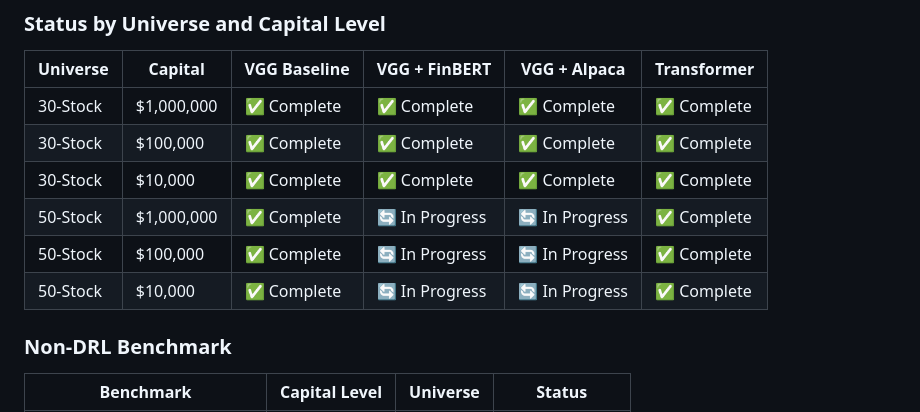
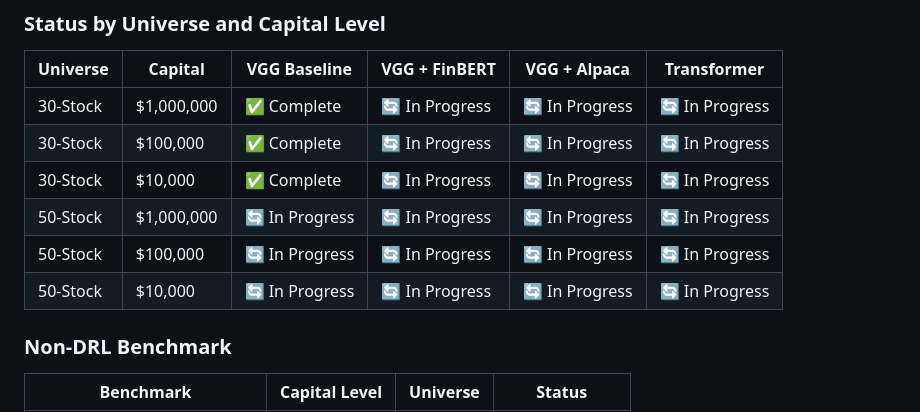
Before and after one commit to tyhobbs/FinRL_Deep_Reinforcement_Learning, a Markdown page: README.md, the part around the change. Rendered like a GitHub page.

Commit message:
Update status table for 30-Stock and 50-Stock

```diff
--- a/README.md
+++ b/README.md
@@ -40,12 +40,12 @@ Detailed metrics for all completed models are available in [Metrics/METRICS.txt]
 
 | Universe | Capital | VGG Baseline | VGG + FinBERT | VGG + Alpaca | Transformer |
 |----------|---------|-------------|--------------|-------------|-------------|
-| 30-Stock | $1,000,000 | ✅ Complete | ✅ Complete | ✅ Complete | ✅ Complete |
-| 30-Stock | $100,000 | ✅ Complete | ✅ Complete  | ✅ Complete  | ✅ Complete |
-| 30-Stock | $10,000 | ✅ Complete | ✅ Complete | ✅ Complete | ✅ Complete |
-| 50-Stock | $1,000,000 | ✅ Complete | 🔄 In Progress | 🔄 In Progress | ✅ Complete |
-| 50-Stock | $100,000 | ✅ Complete | 🔄 In Progress | 🔄 In Progress | ✅ Complete |
-| 50-Stock | $10,000 | ✅ Complete | 🔄 In Progress | 🔄 In Progress | ✅ Complete |
+| 30-Stock | $1,000,000 | ✅ Complete | 🔄 In Progress | 🔄 In Progress | 🔄 In Progress |
+| 30-Stock | $100,000 | ✅ Complete | 🔄 In Progress  | 🔄 In Progress  | 🔄 In Progress |
+| 30-Stock | $10,000 | ✅ Complete | 🔄 In Progress | 🔄 In Progress | 🔄 In Progress |
+| 50-Stock | $1,000,000 | 🔄 In Progress | 🔄 In Progress | 🔄 In Progress | 🔄 In Progress |
+| 50-Stock | $100,000 | 🔄 In Progress | 🔄 In Progress | 🔄 In Progress | 🔄 In Progress |
+| 50-Stock | $10,000 | 🔄 In Progress | 🔄 In Progress | 🔄 In Progress | 🔄 In Progress |
 
 ### Non-DRL Benchmark
 
```
